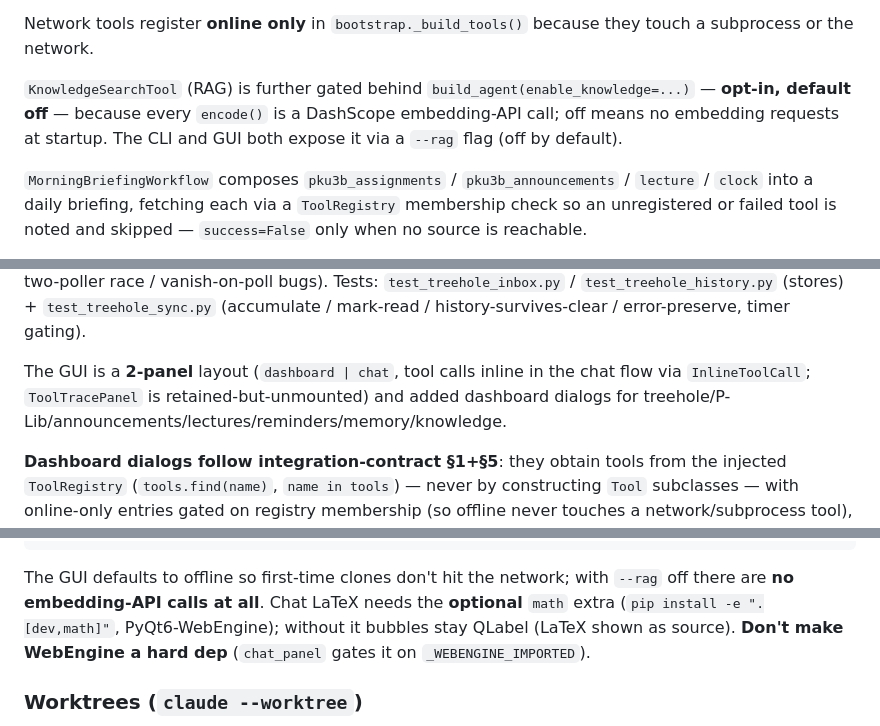
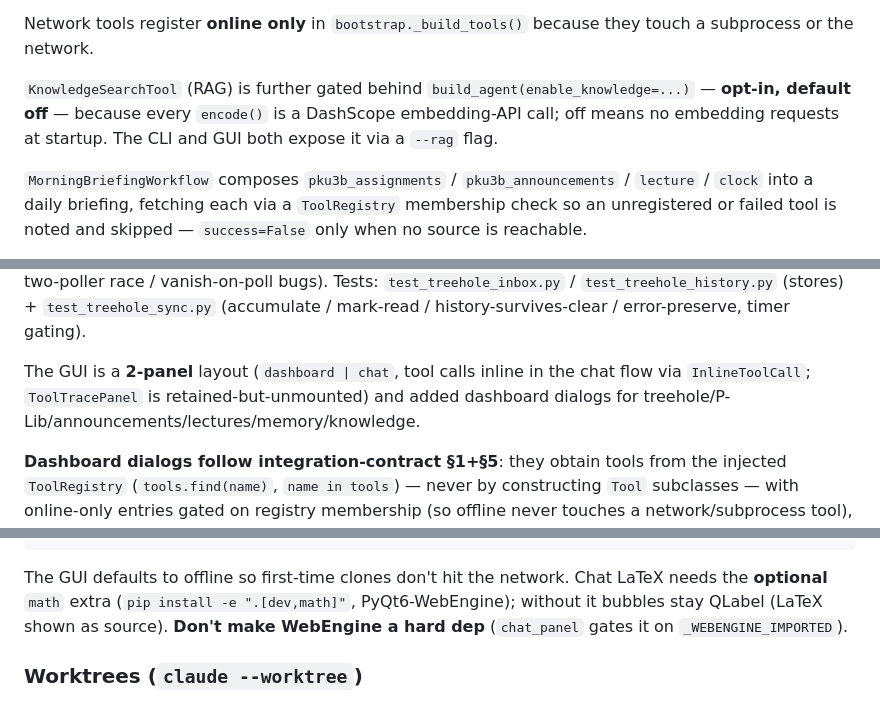
Before and after one commit to RizzoHou/pku-captain, a Markdown page: CLAUDE.md, 3 parts joined by grey strips. GitHub-like rendering.

Commit message:
docs(claude): point to the in-progress doc_base KB replacement
Add a one-line pointer in Repo status to the split-PDF doc base
(doc_base/ + scripts/split_doc_base.py) that will replace the embedding
KB. Fix a stale reference (the removed reminders dashboard dialog) and
trim two redundant clauses to stay under the 39k CLAUDE.md budget.

Co-Authored-By: Claude Opus 4.8 (1M context) <noreply@anthropic.com>

````diff
--- a/CLAUDE.md
+++ b/CLAUDE.md
@@ -16,7 +16,7 @@ The RAG retrieval chain (`src/rag/embedder.py` — `Embedder` ABC + `APIEmbedder
 
 Network tools register **online only** in `bootstrap._build_tools()` because they touch a subprocess or the network.
 
-`KnowledgeSearchTool` (RAG) is further gated behind `build_agent(enable_knowledge=...)` — **opt-in, default off** — because every `encode()` is a DashScope embedding-API call; off means no embedding requests at startup. The CLI and GUI both expose it via a `--rag` flag (off by default).
+`KnowledgeSearchTool` (RAG) is further gated behind `build_agent(enable_knowledge=...)` — **opt-in, default off** — because every `encode()` is a DashScope embedding-API call; off means no embedding requests at startup. The CLI and GUI both expose it via a `--rag` flag.
 
 `MorningBriefingWorkflow` composes `pku3b_assignments` / `pku3b_announcements` / `lecture` / `clock` into a daily briefing, fetching each via a `ToolRegistry` membership check so an unregistered or failed tool is noted and skipped — `success=False` only when no source is reachable.
 
@@ -38,7 +38,7 @@ The dashboard 树洞消息 card **stays in sync with that auto-checking**. Two p
 
 (2) **Auto-refresh on the notifier's cadence**: a `MainWindow` `QTimer` re-polls the card while notifications are enabled+supported+**logged-in** (`_reconfigure_treehole_sync`, re-read on startup + on `treehole_settings_changed` when the dialog closes), via a **quiet**, busy-guarded `run_async` poll (no flicker/spam). Limits: the card re-derives via its *own* poll, not the daemon's Notification-Center list (count-based trigger can drift); app-closed replies still surface on reopen because the cursor is frozen while shut. **Don't** unify the (now three) state files or revert accumulation to replace (re-introduces the two-poller race / vanish-on-poll bugs). Tests: `test_treehole_inbox.py` / `test_treehole_history.py` (stores) + `test_treehole_sync.py` (accumulate / mark-read / history-survives-clear / error-preserve, timer gating).
 
-The GUI is a **2-panel** layout (`dashboard | chat`, tool calls inline in the chat flow via `InlineToolCall`; `ToolTracePanel` is retained-but-unmounted) and added dashboard dialogs for treehole/P-Lib/announcements/lectures/reminders/memory/knowledge.
+The GUI is a **2-panel** layout (`dashboard | chat`, tool calls inline in the chat flow via `InlineToolCall`; `ToolTracePanel` is retained-but-unmounted) and added dashboard dialogs for treehole/P-Lib/announcements/lectures/memory/knowledge.
 
 **Dashboard dialogs follow integration-contract §1+§5**: they obtain tools from the injected `ToolRegistry` (`tools.find(name)`, `name in tools`) — never by constructing `Tool` subclasses — with online-only entries gated on registry membership (so offline never touches a network/subprocess tool), and every blocking dialog call goes through `src/ui/tool_call_worker.py`'s `run_async()` onto a `QThreadPool` to keep the window responsive.
 
@@ -84,7 +84,7 @@ pytest tests/                  # unit tests
 python scripts/smoke_deepseek.py  # real DeepSeek round-trip — mandatory after core/llm/wire-format changes
 ```
 
-The GUI defaults to offline so first-time clones don't hit the network; with `--rag` off there are **no embedding-API calls at all**. Chat LaTeX needs the **optional** `math` extra (`pip install -e ".[dev,math]"`, PyQt6-WebEngine); without it bubbles stay QLabel (LaTeX shown as source). **Don't make WebEngine a hard dep** (`chat_panel` gates it on `_WEBENGINE_IMPORTED`).
+The GUI defaults to offline so first-time clones don't hit the network. Chat LaTeX needs the **optional** `math` extra (`pip install -e ".[dev,math]"`, PyQt6-WebEngine); without it bubbles stay QLabel (LaTeX shown as source). **Don't make WebEngine a hard dep** (`chat_panel` gates it on `_WEBENGINE_IMPORTED`).
 
 ### Worktrees (`claude --worktree`)
 
````
Also changed, not shown: other parts of CLAUDE.md (+1 -1 lines).
